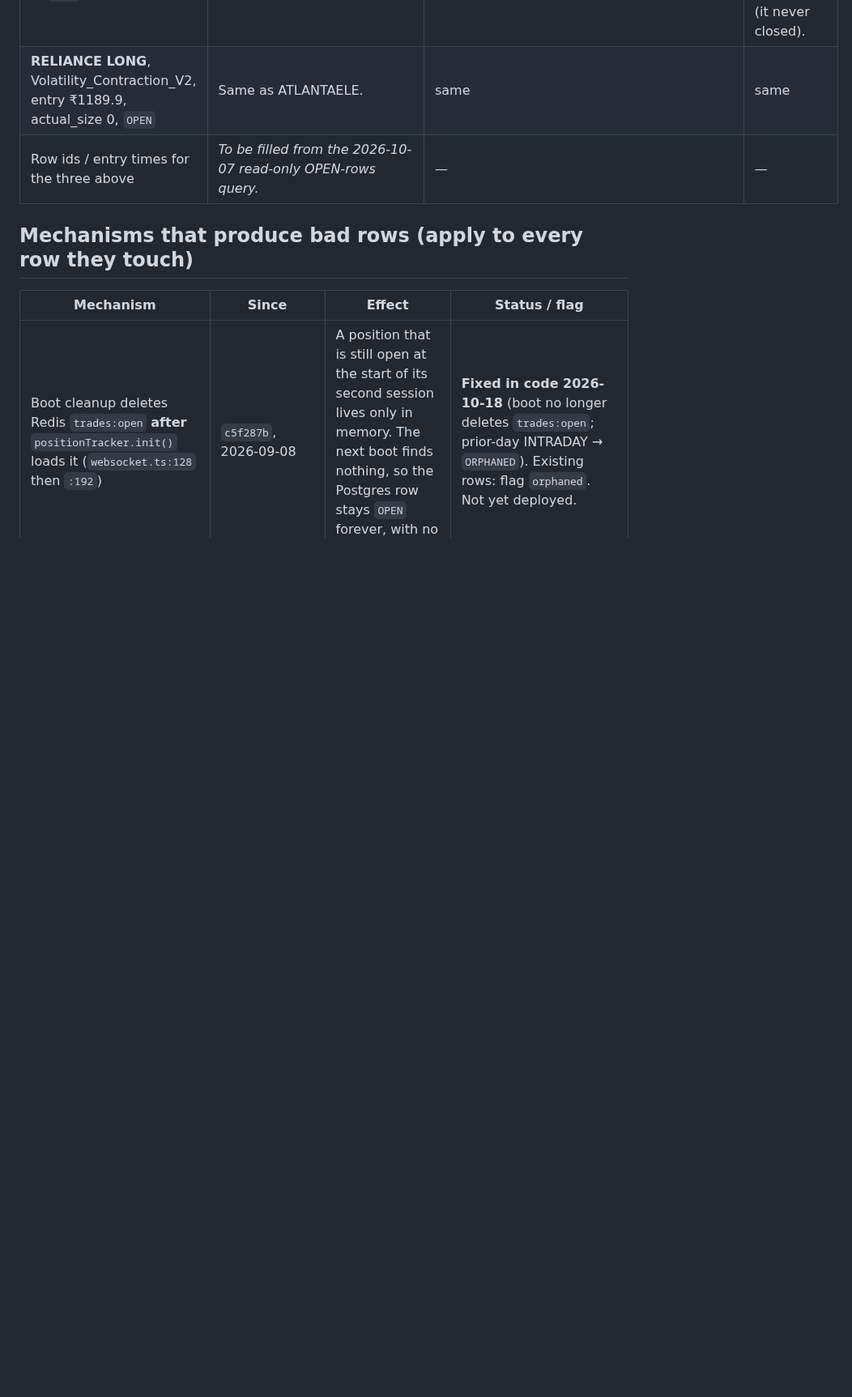
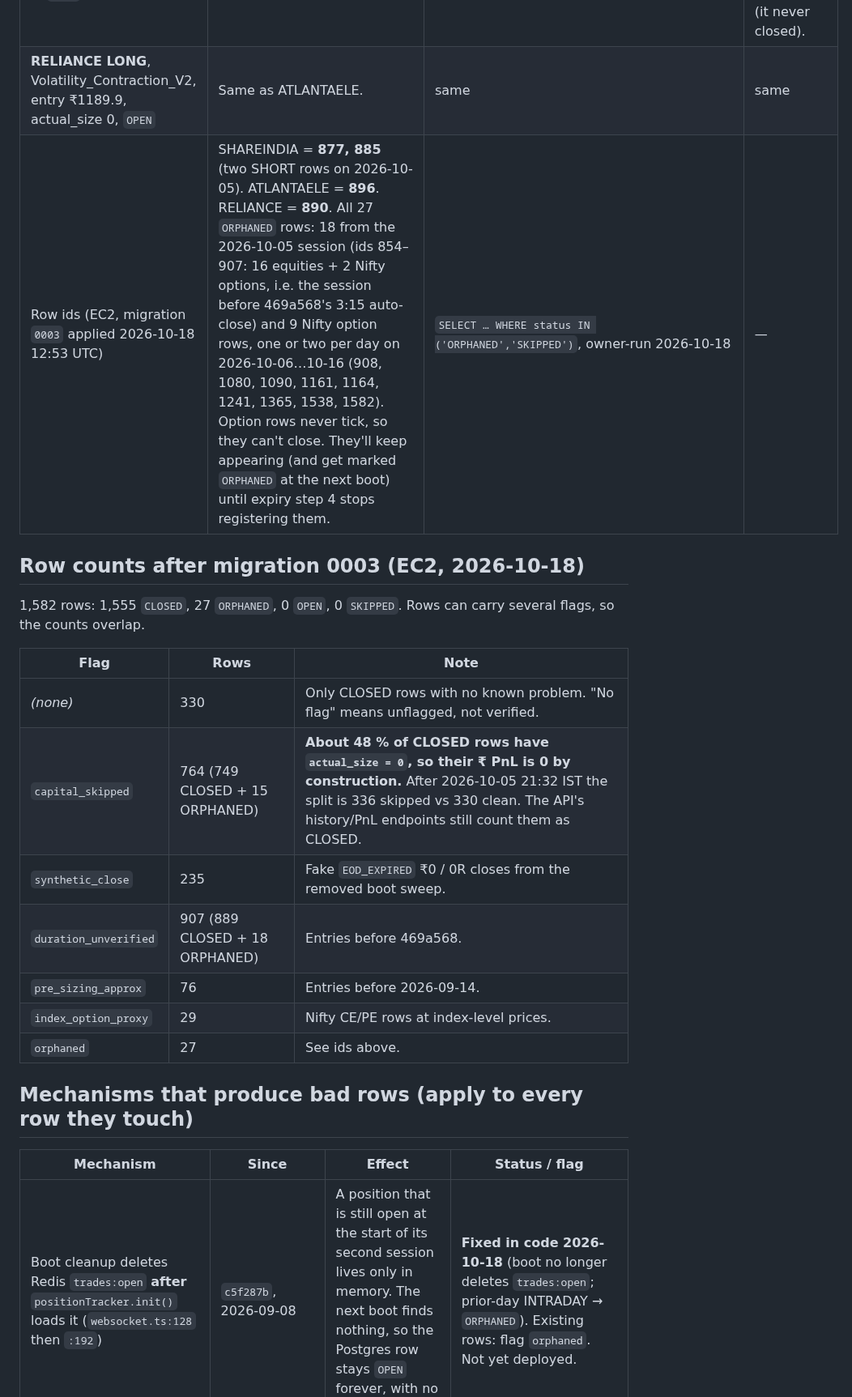
Before and after one commit to Abhishek-thakur1/insider-quant-engine, a Markdown page: docs/DATA_PROVENANCE.md, the part around the change. Shown at 81% size. Rendered like a GitHub page; blank space fills up the shorter version.

```diff
--- a/docs/DATA_PROVENANCE.md
+++ b/docs/DATA_PROVENANCE.md
@@ -17,7 +17,21 @@
 | **SHAREINDIA SHORT**, Stock Momentum Breakout, entry ₹206.56, actual_size 1, still `OPEN`, `duration_class = SWING` | **Orphaned position** (no live process tracks it, so it can never close by SL/target/time). **The SWING label is probably not original.** Before `469a568` (2026-10-05 21:32) the worker never passed `durationClass`, so every row was inserted as `INTRADAY`. A row from before that date now reading `SWING` was most likely relabelled by `scripts/fix_duration_class.ts`, which overwrites in place and keeps no record. *Inferred from git history; there's no `updated_at` column to confirm it.* | `git log -S"durationClass: data.durationClass"` → first in `469a568`; script `5f96795` | Nothing until it is reconciled. Exclude from PnL, R-multiple and duration splits. |
 | **ATLANTAELE LONG**, Volatility_Contraction_V2, entry ₹1880, actual_size 0, `OPEN` | Capital-skipped signal stored as an OPEN position, and orphaned (see below). PnL is ₹0 by construction. | `telegramWorker.ts:148` registers skips with actualSize 0; `positionTracker.ts:78` always inserts `'OPEN'` | Signal occurrence only. Never PnL. Outcome/R unknown (it never closed). |
 | **RELIANCE LONG**, Volatility_Contraction_V2, entry ₹1189.9, actual_size 0, `OPEN` | Same as ATLANTAELE. | same | same |
-| Row ids / entry times for the three above | *To be filled from the 2026-10-07 read-only OPEN-rows query.* | — | — |
+| Row ids (EC2, migration `0003` applied 2026-10-18 12:53 UTC) | SHAREINDIA = **877, 885** (two SHORT rows on 2026-10-05). ATLANTAELE = **896**. RELIANCE = **890**. All 27 `ORPHANED` rows: 18 from the 2026-10-05 session (ids 854–907: 16 equities + 2 Nifty options, i.e. the session before 469a568's 3:15 auto-close) and 9 Nifty option rows, one or two per day on 2026-10-06…10-16 (908, 1080, 1090, 1161, 1164, 1241, 1365, 1538, 1582). Option rows never tick, so they can't close. They'll keep appearing (and get marked `ORPHANED` at the next boot) until expiry step 4 stops registering them. | `SELECT … WHERE status IN ('ORPHANED','SKIPPED')`, owner-run 2026-10-18 | — |
+
+## Row counts after migration 0003 (EC2, 2026-10-18)
+
+1,582 rows: 1,555 `CLOSED`, 27 `ORPHANED`, 0 `OPEN`, 0 `SKIPPED`. Rows can carry several flags, so the counts overlap.
+
+| Flag | Rows | Note |
+|---|---|---|
+| *(none)* | 330 | Only CLOSED rows with no known problem. "No flag" means unflagged, not verified. |
+| `capital_skipped` | 764 (749 CLOSED + 15 ORPHANED) | **About 48 % of CLOSED rows have `actual_size = 0`, so their ₹ PnL is 0 by construction.** After 2026-10-05 21:32 IST the split is 336 skipped vs 330 clean. The API's history/PnL endpoints still count them as CLOSED. |
+| `synthetic_close` | 235 | Fake `EOD_EXPIRED` ₹0 / 0R closes from the removed boot sweep. |
+| `duration_unverified` | 907 (889 CLOSED + 18 ORPHANED) | Entries before 469a568. |
+| `pre_sizing_approx` | 76 | Entries before 2026-09-14. |
+| `index_option_proxy` | 29 | Nifty CE/PE rows at index-level prices. |
+| `orphaned` | 27 | See ids above. |
 
 ## Mechanisms that produce bad rows (apply to every row they touch)
 
```
Also changed, not shown: docs/RUNBOOK.md (added, +101 -0 lines).
